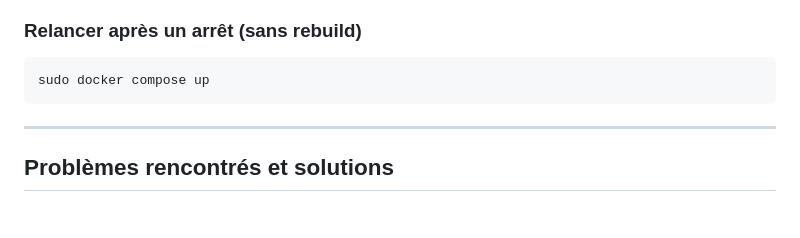
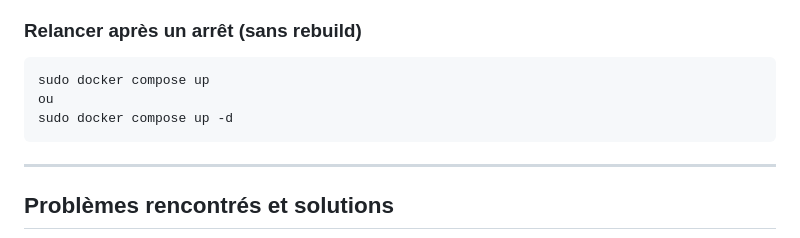
Before and after one commit to raphaelmacker/SAE23, a Markdown page: README.md, the part around the change. GitHub-like rendering; blank space fills up the shorter version.

````diff
--- a/README.md
+++ b/README.md
@@ -159,6 +159,8 @@ sudo docker compose down
 
 ```bash
 sudo docker compose up
+ou
+sudo docker compose up -d
 ```
 
 ---
````
